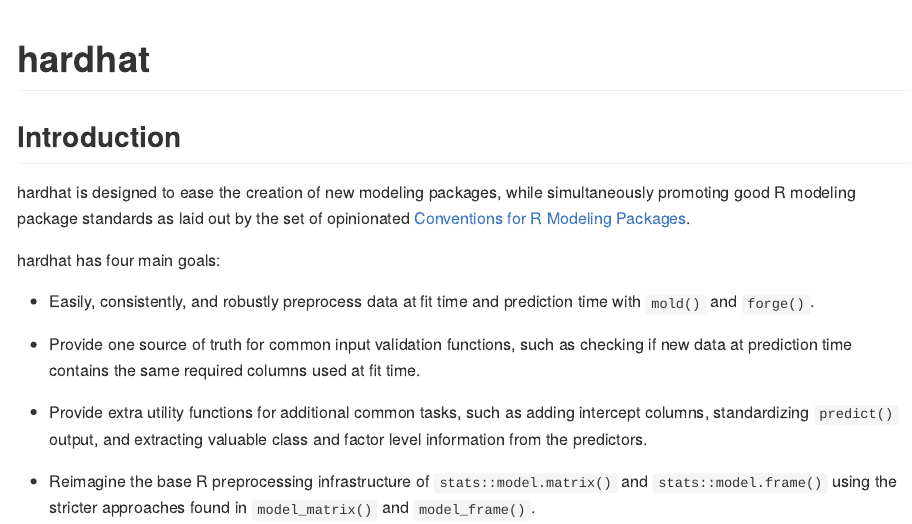
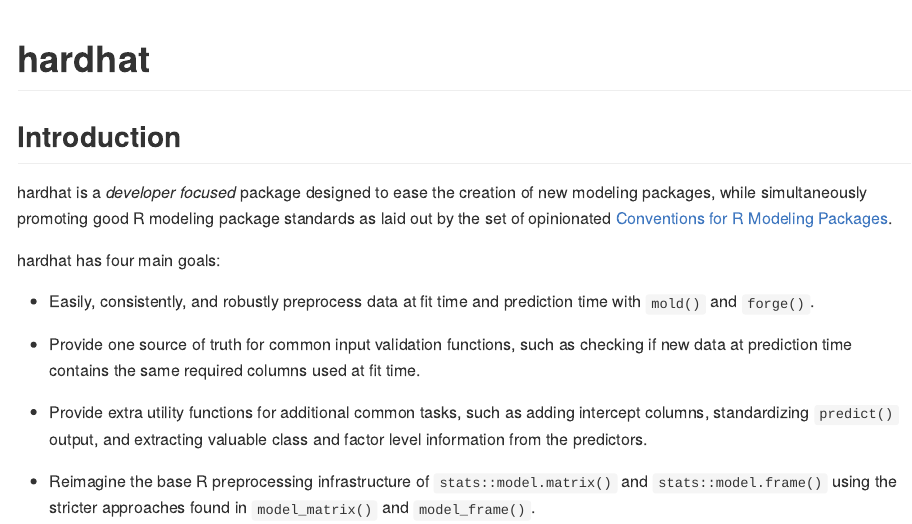
Before and after one commit to tidymodels/hardhat, an R Markdown document (README.Rmd): the page in a window 1100 px wide, from its top. The pictures show the output file README.md that the author committed with the source, drawn offline in the style of GitHub; badge pictures from the web are left out.

Commit message:
README note about being developer focused

```diff
--- a/README.Rmd
+++ b/README.Rmd
@@ -28,7 +28,7 @@
 
 ## Introduction
 
-hardhat is designed to ease the creation of new modeling packages, while simultaneously promoting good R modeling package standards as laid out by the set of opinionated [Conventions for R Modeling Packages](https://tidymodels.github.io/model-implementation-principles/).
+hardhat is a _developer focused_ package designed to ease the creation of new modeling packages, while simultaneously promoting good R modeling package standards as laid out by the set of opinionated [Conventions for R Modeling Packages](https://tidymodels.github.io/model-implementation-principles/).
 
 hardhat has four main goals:
 
```
Also changed, not shown: README.md.
